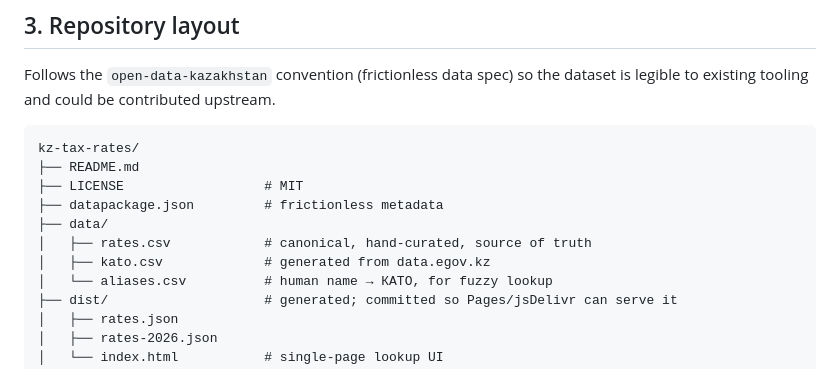
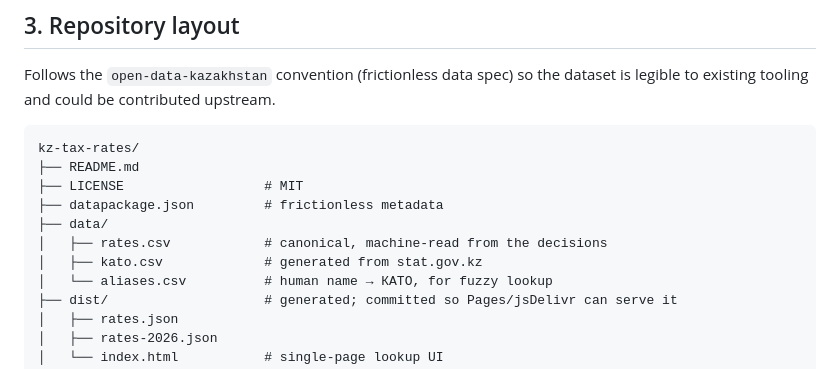
Before and after one commit to siaarzh/kz-tax-rates, a Markdown page: docs/SPEC.md, the part around the change. Rendered like a GitHub page.

```diff
--- a/docs/SPEC.md
+++ b/docs/SPEC.md
@@ -48,8 +48,8 @@ kz-tax-rates/
 ├── LICENSE                  # MIT
 ├── datapackage.json         # frictionless metadata
 ├── data/
-│   ├── rates.csv            # canonical, hand-curated, source of truth
-│   ├── kato.csv             # generated from data.egov.kz
+│   ├── rates.csv            # canonical, machine-read from the decisions
+│   ├── kato.csv             # generated from stat.gov.kz
 │   └── aliases.csv          # human name → КАТО, for fuzzy lookup
 ├── dist/                    # generated; committed so Pages/jsDelivr can serve it
 │   ├── rates.json
```
Also changed, not shown: README.md (+38 -32 lines).
